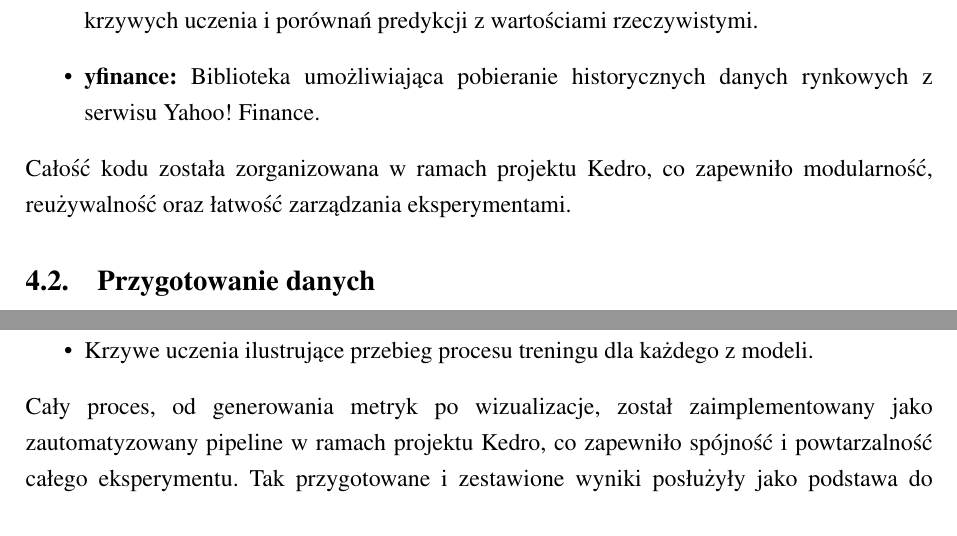
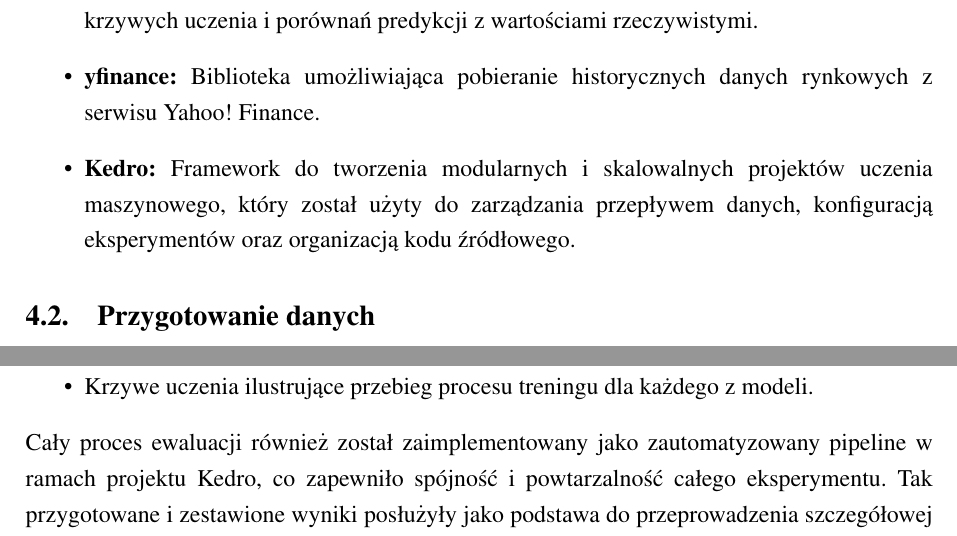
Before and after one commit to EmD4blju/kalman_stock_prediction, a LaTeX document (documents/article/main.tex): two parts of pages 27 and 34 of 47, joined at a grey line, cut so that both start at the same text. Compiled offline with pdfLaTeX.

Commit message:
docs: Article update

```diff
--- a/documents/article/main.tex
+++ b/documents/article/main.tex
@@ -730,8 +730,8 @@ Do przeprowadzenia eksperymentów wykorzystano język programowania Python 3.12
     \item \textbf{Technical Analysis (ta):} Biblioteka umożliwiająca obliczanie wskaźników analizy technicznej, które zostały wykorzystane do wzbogacenia zestawu cech wejściowych modeli.
     \item \textbf{Matplotlib \& Seaborn:} Biblioteki do wizualizacji danych, które posłużyły do generowania wszystkich wykresów przedstawionych w pracy, m.in. wykresów cen, krzywych uczenia i porównań predykcji z wartościami rzeczywistymi.
     \item \textbf{yfinance:} Biblioteka umożliwiająca pobieranie historycznych danych rynkowych z serwisu Yahoo! Finance.
+    \item \textbf{Kedro:} Framework do tworzenia modularnych i skalowalnych projektów uczenia maszynowego, który został użyty do zarządzania przepływem danych, konfiguracją eksperymentów oraz organizacją kodu źródłowego.
 \end{itemize}
-Całość kodu została zorganizowana w ramach projektu Kedro, co zapewniło modularność, reużywalność oraz łatwość zarządzania eksperymentami.
 
 \subsection{Przygotowanie danych}
 Proces przygotowania danych stanowił pierwszy etap badań.
@@ -940,7 +940,7 @@ Produktami końcowymi ewaluacji były:
     \item Analiza błędów predykcji w postaci histogramów ich rozkładu.
     \item Krzywe uczenia ilustrujące przebieg procesu treningu dla każdego z modeli.
 \end{itemize}
-Cały proces, od generowania metryk po wizualizacje, został zaimplementowany jako zautomatyzowany pipeline w ramach projektu Kedro, co zapewniło spójność i powtarzalność całego eksperymentu.
+Cały proces ewaluacji również został zaimplementowany jako zautomatyzowany pipeline w ramach projektu Kedro, co zapewniło spójność i powtarzalność całego eksperymentu.
 Tak przygotowane i zestawione wyniki posłużyły jako podstawa do przeprowadzenia szczegółowej analizy porównawczej, interpretacji rezultatów oraz sformułowania wniosków dotyczących skuteczności poszczególnych podejść.
 
 \vspace{0.5cm}
```
Also changed, not shown: documents/article/main.pdf, documents/article/main.tex (20 more changed lines), 5 other files.
